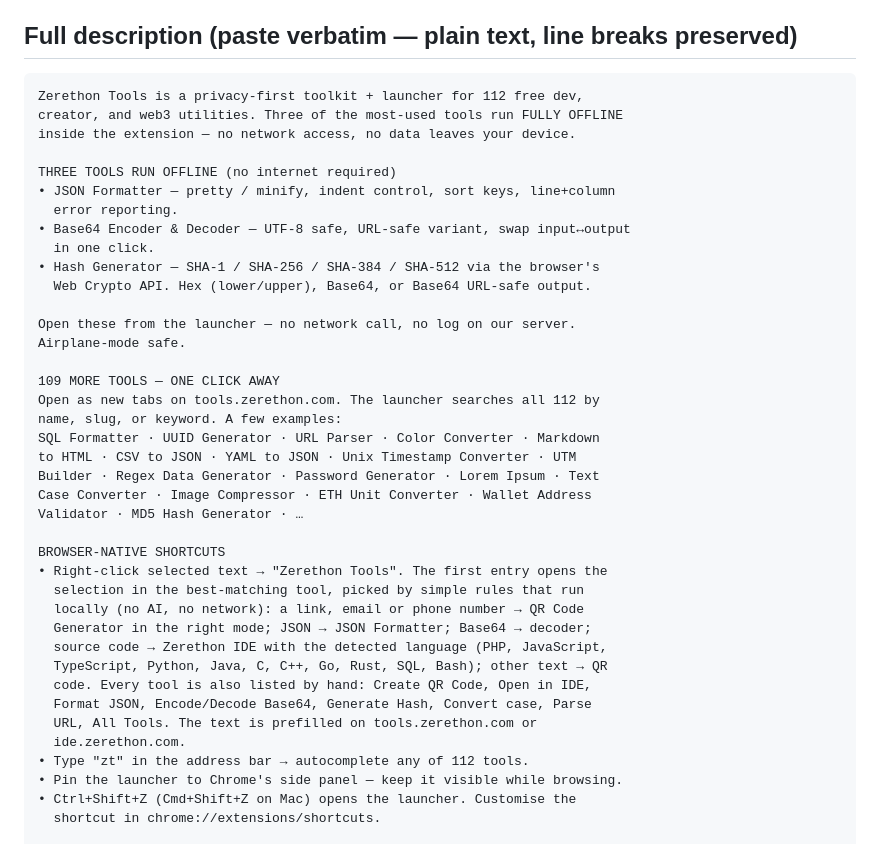
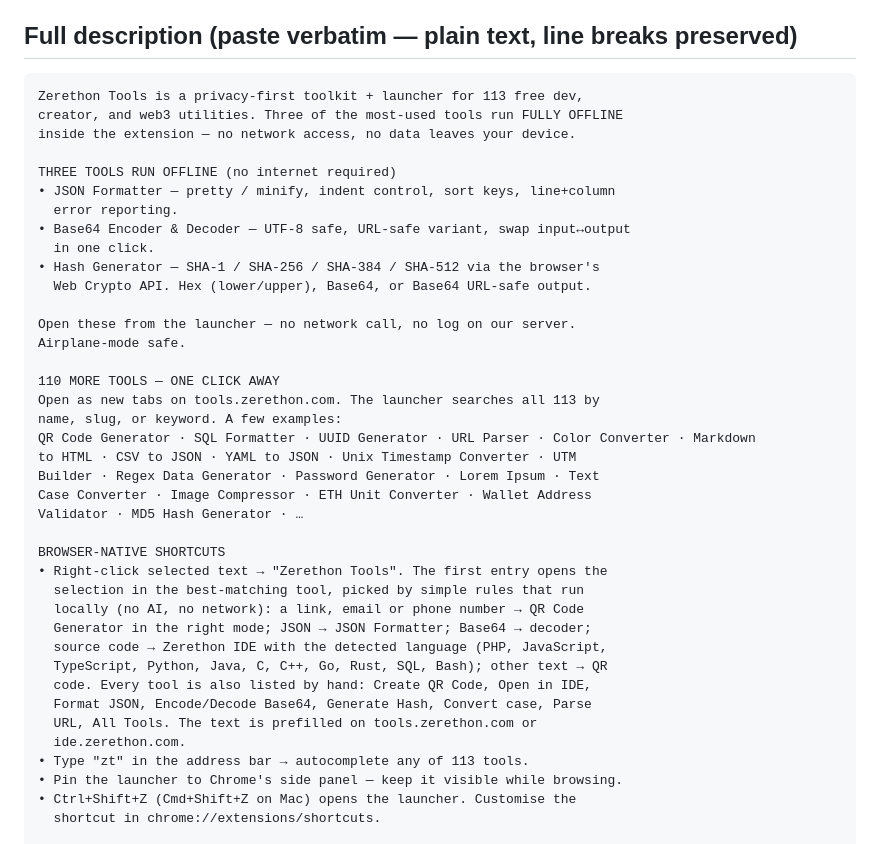
Before and after one commit to zerethonapp/extensions, a Markdown page: docs/LISTING.md, the part around the change. Rendered like a GitHub page.

Commit message:
docs(listing): 0.3.0 description counts (113 tools, QR example)

````diff
--- a/docs/LISTING.md
+++ b/docs/LISTING.md
@@ -21,7 +21,7 @@ Paste-ready text for Chrome Web Store and Microsoft Edge Add-ons dashboards.
 ## Full description (paste verbatim — plain text, line breaks preserved)
 
 ```
-Zerethon Tools is a privacy-first toolkit + launcher for 112 free dev,
+Zerethon Tools is a privacy-first toolkit + launcher for 113 free dev,
 creator, and web3 utilities. Three of the most-used tools run FULLY OFFLINE
 inside the extension — no network access, no data leaves your device.
 
@@ -36,10 +36,10 @@ THREE TOOLS RUN OFFLINE (no internet required)
 Open these from the launcher — no network call, no log on our server.
 Airplane-mode safe.
 
-109 MORE TOOLS — ONE CLICK AWAY
-Open as new tabs on tools.zerethon.com. The launcher searches all 112 by
+110 MORE TOOLS — ONE CLICK AWAY
+Open as new tabs on tools.zerethon.com. The launcher searches all 113 by
 name, slug, or keyword. A few examples:
-SQL Formatter · UUID Generator · URL Parser · Color Converter · Markdown
+QR Code Generator · SQL Formatter · UUID Generator · URL Parser · Color Converter · Markdown
 to HTML · CSV to JSON · YAML to JSON · Unix Timestamp Converter · UTM
 Builder · Regex Data Generator · Password Generator · Lorem Ipsum · Text
 Case Converter · Image Compressor · ETH Unit Converter · Wallet Address
@@ -56,7 +56,7 @@ BROWSER-NATIVE SHORTCUTS
   Format JSON, Encode/Decode Base64, Generate Hash, Convert case, Parse
   URL, All Tools. The text is prefilled on tools.zerethon.com or
   ide.zerethon.com.
-• Type "zt" in the address bar → autocomplete any of 112 tools.
+• Type "zt" in the address bar → autocomplete any of 113 tools.
 • Pin the launcher to Chrome's side panel — keep it visible while browsing.
 • Ctrl+Shift+Z (Cmd+Shift+Z on Mac) opens the launcher. Customise the
   shortcut in chrome://extensions/shortcuts.
````
